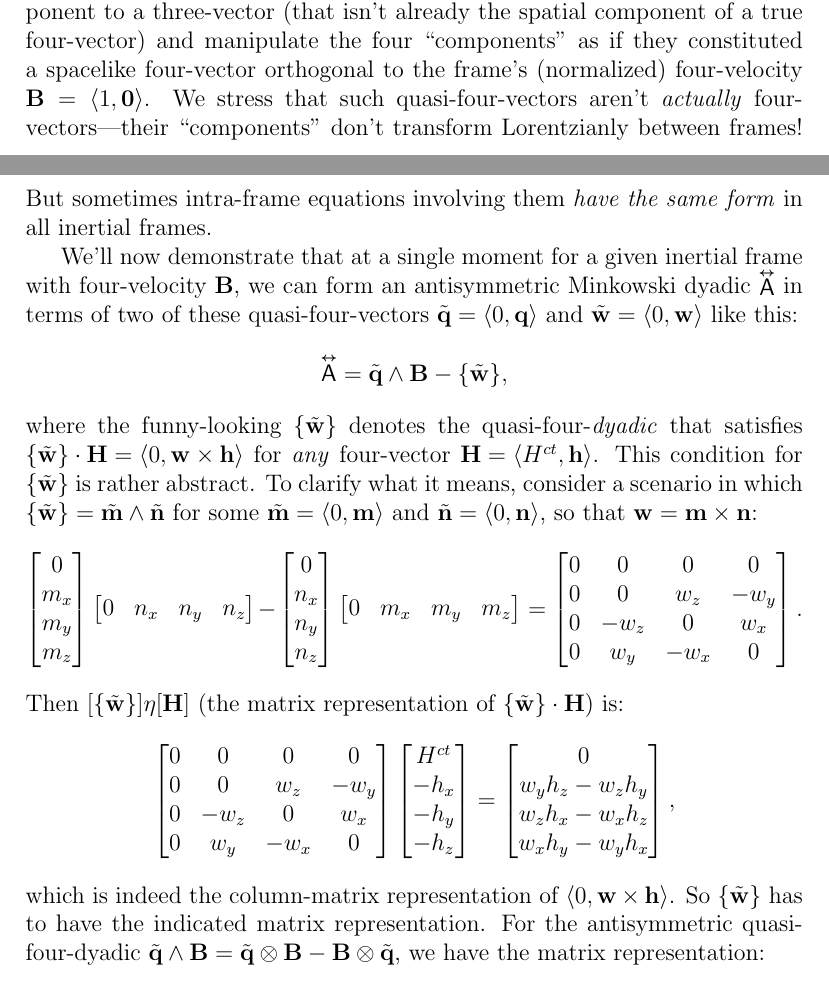
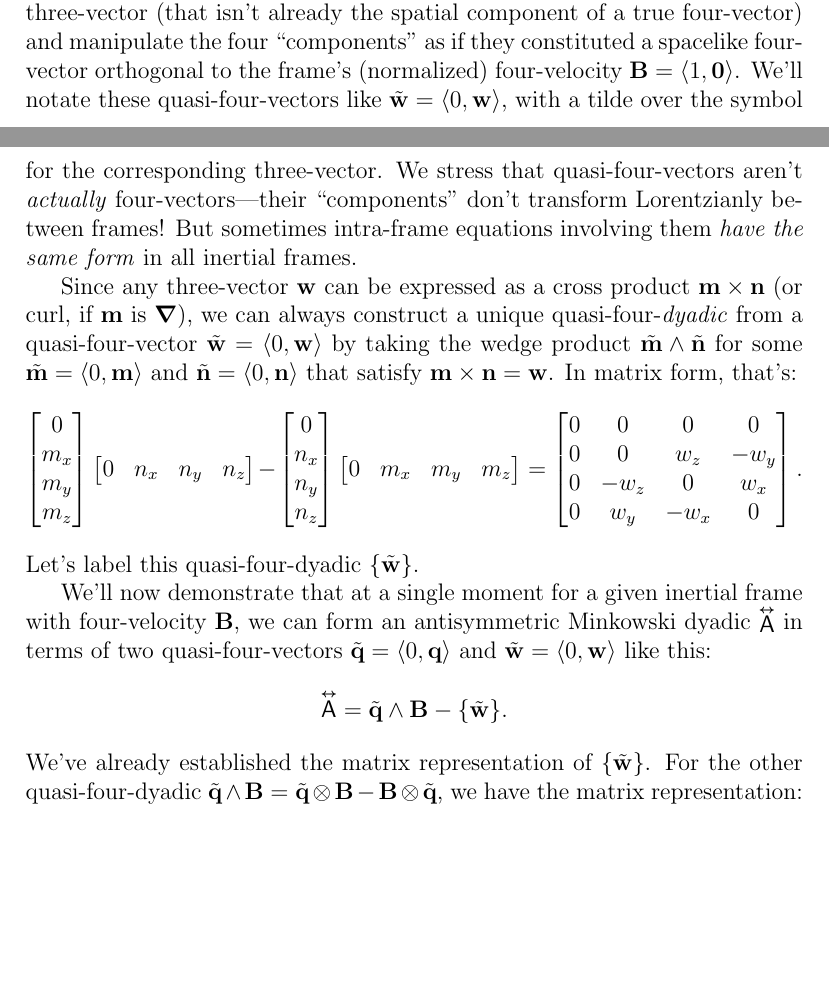
Before and after one commit to MichaelAllenWarner/relativistic-dynamics, a LaTeX document (mass-energy-equivalence.tex): two parts of pages 135 and 136 of 157, joined at a grey line, cut so that both start at the same text, the shorter picture padded with empty space. Compiled offline with pdfLaTeX.

Commit message:
improve Hodge dual stuff

```diff
--- a/mass-energy-equivalence.tex
+++ b/mass-energy-equivalence.tex
@@ -3375,13 +3375,9 @@ Equations \ref{eq:ime} and \ref{eq:hme} are Maxwell's equations in a manifestly
 
 \subsubsection{Hodge Duality for Four-Dyadics}\label{sssec:hd}
 
-The Maxwell tensor $\inlinedy{\mathsf{G}}$ is the \textbf{Hodge dual} of the Faraday tensor $\inlinedy{\mathsf{F}}$. To explain what this means ``geometrically," we first introduce a limited sense in which three-vectors may be treated as ``quasi"-four-vectors: \emph{at a single moment for a given inertial frame}, we can ``append" a zero temporal component to a three-vector (that isn't already the spatial component of a true four-vector) and manipulate the four ``components" as if they constituted a spacelike four-vector orthogonal to the frame's (normalized) four-velocity $\vv B = \langle 1, \vv 0 \rangle$. We stress that such quasi-four-vectors aren't \emph{actually} four-vectors---their ``components" don't transform Lorentzianly between frames! But sometimes intra-frame equations involving them \emph{have the same form} in all inertial frames.
-
-We'll now demonstrate that at a single moment for a given inertial frame with four-velocity $\vv B$, we can form an antisymmetric Minkowski dyadic $\inlinedy{\mathsf{A}}$ in terms of two of these quasi-four-vectors $\tilde{\vv q} = \langle 0, \vv q \rangle$ and $\tilde{\vv w} = \langle 0, \vv w \rangle$ like this:
-\begin{equation*}
-\capdy{\mathsf{A}} = \tilde{\vv q} \wedge \vv B - \{ \tilde{\vv w} \},
-\end{equation*}
-where the funny-looking $\{ \tilde{\vv w} \}$ denotes the quasi-four-\emph{dyadic} that satisfies ${ \{ \tilde{\vv w} \} \cdot \vv H = \langle 0, \vv w \times \vv h \rangle }$ for \emph{any} four-vector ${\vv H = \langle H^{ct}, \vv h \rangle}$. This condition for $\{ \tilde{\vv w} \}$ is rather abstract. To clarify what it means, consider a scenario in which ${\{ \tilde{\vv w} \} = \tilde{\vv m} \wedge \tilde{\vv n}}$ for some $\tilde{\vv m} = \langle 0, \vv m \rangle$ and $\tilde{\vv n} = \langle 0, \vv n \rangle$, so that ${ \vv w = \vv m \times \vv n }$:
+The Maxwell tensor $\inlinedy{\mathsf{G}}$ is the \textbf{Hodge dual} of the Faraday tensor $\inlinedy{\mathsf{F}}$. To explain what this means ``geometrically," we first introduce a limited sense in which three-vectors may be treated as ``quasi"-four-vectors: \emph{at a single moment for a given inertial frame}, we can ``append" a zero temporal component to a three-vector (that isn't already the spatial component of a true four-vector) and manipulate the four ``components" as if they constituted a spacelike four-vector orthogonal to the frame's (normalized) four-velocity $\vv B = \langle 1, \vv 0 \rangle$. We'll notate these quasi-four-vectors like $\tilde{\vv w} = \langle 0, \vv w \rangle$, with a tilde over the symbol for the corresponding three-vector. We stress that quasi-four-vectors aren't \emph{actually} four-vectors---their ``components" don't transform Lorentzianly between frames! But sometimes intra-frame equations involving them \emph{have the same form} in all inertial frames.
+
+Since any three-vector $\vv w$ can be expressed as a cross product ${ \vv m \times \vv n }$ (or curl, if $\vv m$ is $\del$), we can always construct a unique quasi-four-\emph{dyadic} from a quasi-four-vector $\tilde{\vv w} = \langle 0, \vv w \rangle$ by taking the wedge product $\tilde{\vv m} \wedge \tilde{\vv n}$ for some $\tilde{\vv m} = \langle 0, \vv m \rangle$ and $\tilde{\vv n} = \langle 0, \vv n \rangle$ that satisfy ${ \vv m \times \vv n = \vv w }$. In matrix form, that's:
 \begin{equation*}
 \begin{bmatrix}
 0 \\
@@ -3408,31 +3404,15 @@ n_z
 0 & 0 & w_z & -w_y \\
 0 & -w_z & 0 & w_x \\
 0 & w_y & -w_x & 0
-\end{bmatrix}.
-\end{equation*}
-Then $[\{ \tilde{\vv w} \}] \eta [\vv H]$ (the matrix representation of $\{ \tilde{\vv w} \} \cdot \vv H$) is:
-\begin{equation*}
-\begin{bmatrix}
-0 & 0 & 0 & 0 \\
-0 & 0 & w_z & -w_y \\
-0 & -w_z & 0 & w_x \\
-0 & w_y & -w_x & 0
-\end{bmatrix}
-\begin{bmatrix}
-H^{ct} \\
-- h_x \\
-- h_y \\
-- h_z
-\end{bmatrix}
-=
-\begin{bmatrix}
-0 \\
-w_y h_z - w_z h_y \\
-w_z h_x - w_x h_z \\
-w_x h_y - w_y h_x
-\end{bmatrix},
-\end{equation*}
-which is indeed the column-matrix representation of $\langle 0, \vv w \times \vv h \rangle$. So $\{ \tilde{\vv w} \}$ has to have the indicated matrix representation. For the antisymmetric quasi-four-dyadic $\tilde{\vv q} \wedge \vv B = \tilde{\vv q} \otimes \vv B - \vv B \otimes \tilde{\vv q}$, we have the matrix representation:
+\end{bmatrix} .
+\end{equation*}
+Let's label this quasi-four-dyadic $\{ \tilde{\vv w} \}$.
+
+We'll now demonstrate that at a single moment for a given inertial frame with four-velocity $\vv B$, we can form an antisymmetric Minkowski dyadic $\inlinedy{\mathsf{A}}$ in terms of two quasi-four-vectors $\tilde{\vv q} = \langle 0, \vv q \rangle$ and $\tilde{\vv w} = \langle 0, \vv w \rangle$ like this:
+\begin{equation*}
+\capdy{\mathsf{A}} = \tilde{\vv q} \wedge \vv B - \{ \tilde{\vv w} \}.
+\end{equation*}
+We've already established the matrix representation of $\{ \tilde{\vv w} \}$. For the other quasi-four-dyadic $\tilde{\vv q} \wedge \vv B = \tilde{\vv q} \otimes \vv B - \vv B \otimes \tilde{\vv q}$, we have the matrix representation:
 \begin{equation*}
 \begin{bmatrix}
 0 \\
```
Also changed, not shown: mass-energy-equivalence.tex (6 more changed lines).
